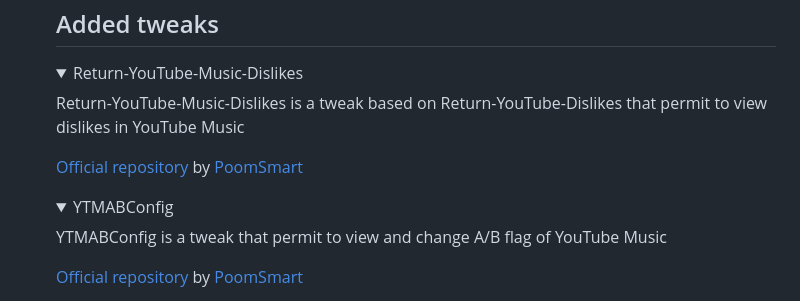
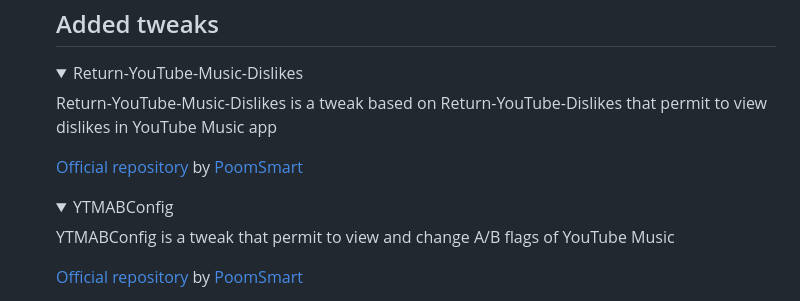
Before and after one commit to ChiuHuang/YTMult-with-better-lyrics, a Markdown page: README.md, the part around the change. GitHub-like rendering; folded sections open.

Commit message:
Fix grammatical errors in README.md descriptions

```diff
--- a/README.md
+++ b/README.md
@@ -60,13 +60,13 @@ If the github action works and you cannot find where you can download the result
    ## Added tweaks
    <details>
      <summary>Return-YouTube-Music-Dislikes</summary>
-     <p>Return-YouTube-Music-Dislikes is a tweak based on Return-YouTube-Dislikes that permit to view dislikes in YouTube Music</p>
+     <p>Return-YouTube-Music-Dislikes is a tweak based on Return-YouTube-Dislikes that permit to view dislikes in YouTube Music app</p>
      <p><a href="https://github.com/PoomSmart/Return-YouTube-Music-Dislikes">Official repository</a> by <a href="https://github.com/PoomSmart">PoomSmart</a></p>
    </details>
 
    <details>
      <summary>YTMABConfig</summary>
-     <p>YTMABConfig is a tweak that permit to view and change A/B flag of YouTube Music</p>
+     <p>YTMABConfig is a tweak that permit to view and change A/B flags of YouTube Music</p>
      <p><a href="https://github.com/PoomSmart/YTMABConfig">Official repository</a> by <a href="https://github.com/PoomSmart">PoomSmart</a></p>
    </details>
 
```
